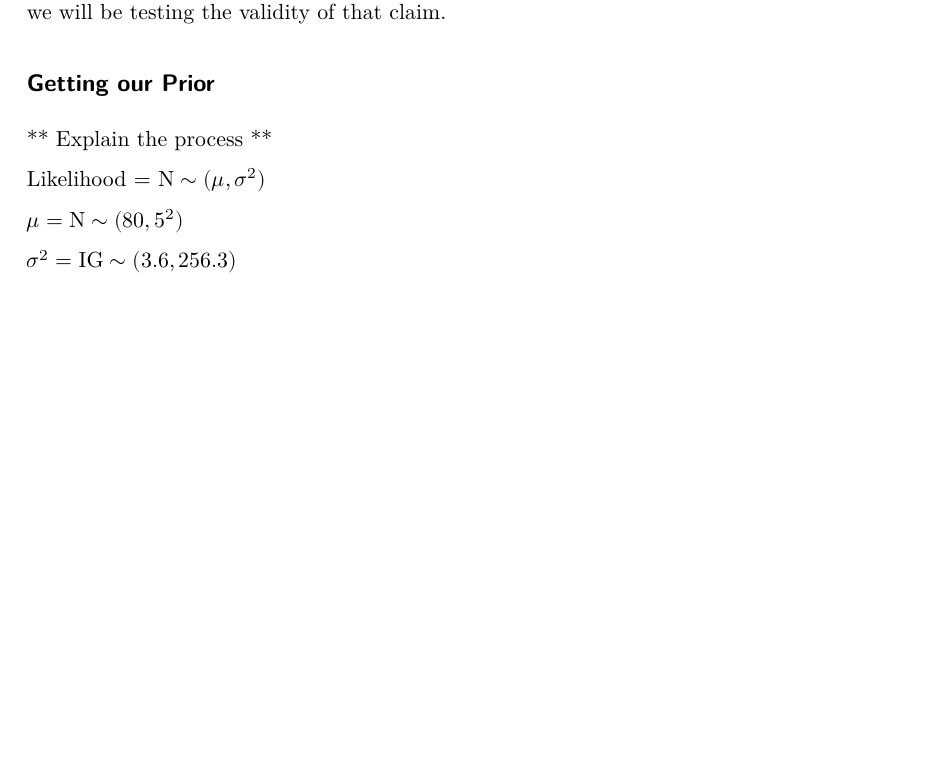
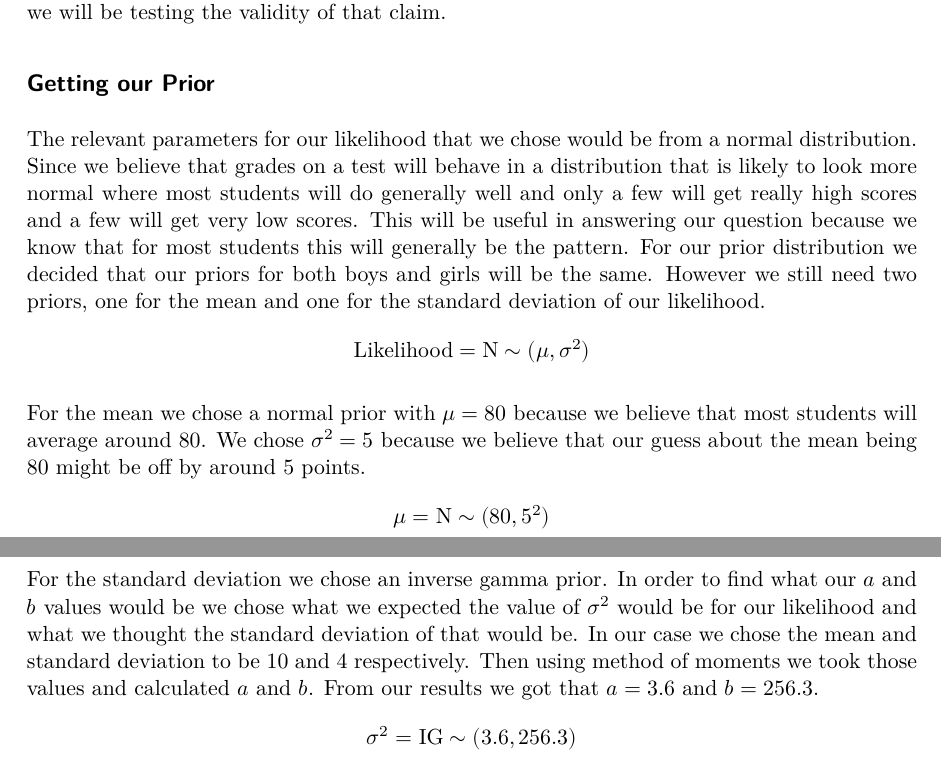
Before and after one commit to emilydunham/Stat_251_Final_Project, a Quarto document (Stat_251_Final_Project.qmd): part of the page before the commit and two parts of pages 1 and 2 of 2 after it, the two joined at a grey line, cut so that both start at the same text, the shorter picture padded with empty space. The pictures show the output file Stat_251_Final_Project.pdf that the author committed with the source.

Commit message:
More PriorUpdates

````diff
--- a/Stat_251_Final_Project.qmd
+++ b/Stat_251_Final_Project.qmd
@@ -13,7 +13,14 @@ StudentsPerformance <- read.csv("~/Documents/BYU/Fall 2025 Semester/Stat 251/Stu
 ```
 
 ## Getting our Prior
-** Explain the process **
+The relevant parameters for our likelihood that we chose would be from a normal distribution. Since we believe that grades on a test will behave in a distribution that is likely to look more normal where most students will do generally well and only a few will get really high scores and a few will get very low scores. This will be useful in answering our question because we know that for most students this will generally be the pattern. For our prior distribution we decided that our priors for both boys and girls will be the same. However we still need two priors, one for the mean and one for the standard deviation of our likelihood.
+$$\text{Likelihood} = \text{N}\sim(\mu, \sigma^2)$$
+
+For the mean we chose a normal prior with $\mu = 80$ because we believe that most students will average around 80. We chose $\sigma^2 = 5$ because we believe that our guess about the mean being 80 might be off by around 5 points.
+$$\mu = \text{N}\sim(80, 5^2)$$
+
+For the standard deviation we chose an inverse gamma prior. In order to find what our $a$ and $b$ values would be we chose what we expected the value of $\sigma^2$ would be for our likelihood and what we thought the standard deviation of that would be. In our case we chose the mean and standard deviation to be 10 and 4 respectively. Then using method of moments we took those values and calculated $a$ and $b$. From our results we got that $a = 3.6$ and $b = 256.3$.
+$$\sigma^2 = \text{IG}\sim(3.6, 256.3)$$
 ```{r, echo = FALSE}
 # We will just use the same prior for both boys and girls
 
@@ -41,8 +48,3 @@ ig_from_sigma_mom <- function(mean_sigma, sd_sigma) {
 a_and_b <- ig_from_sigma_mom(mean_sigma = 10, sd_sigma = 4)
 # we think that our sigma will be around 10 and that we will be off by about 4
 ```
-Likelihood = $\text{N}\sim(\mu, \sigma^2)$
-
-$\mu = \text{N}\sim(80, 5^2)$
-
-$\sigma^2 = \text{IG}\sim(3.6, 256.3)$
````
Also changed, not shown: Stat_251_Final_Project.pdf.
